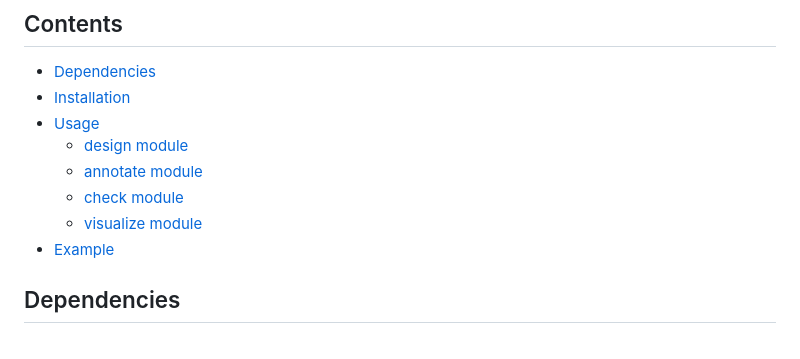
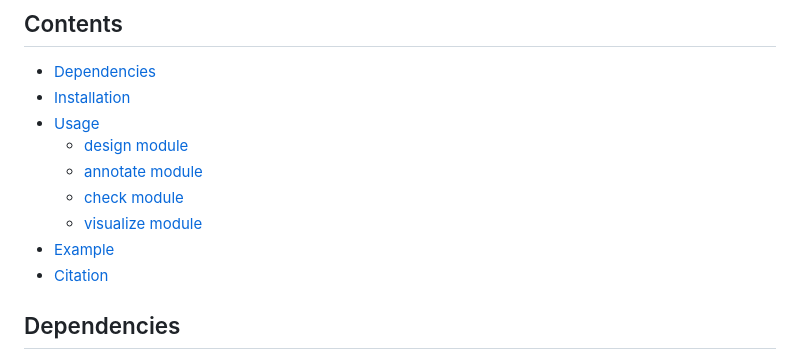
Before and after one commit to swu1019lab/qPrimer, a Markdown page: README.md, the part around the change. Rendered like a GitHub page.

Commit message:
Update documents

```diff
--- a/README.md
+++ b/README.md
@@ -13,6 +13,7 @@ The qPrimer package is a collection of tools for designing, checking, annotating
     - [check module](#check-module)
     - [visualize module](#visualize-module)
 - [Example](#example)
+- [Citation](#citation)
 
 ## Dependencies
 - [In-Silico PCR (isPcr)](): A tool for checking primer specificity
```
